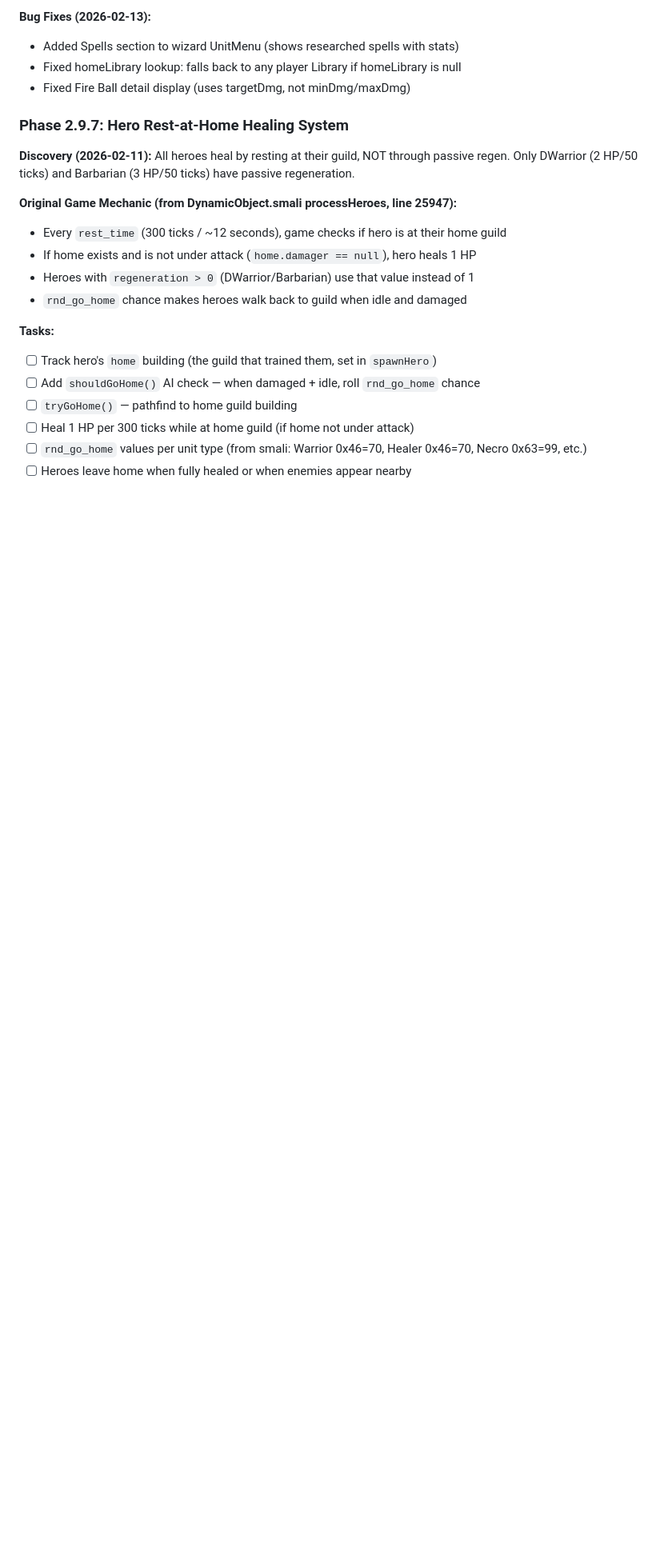
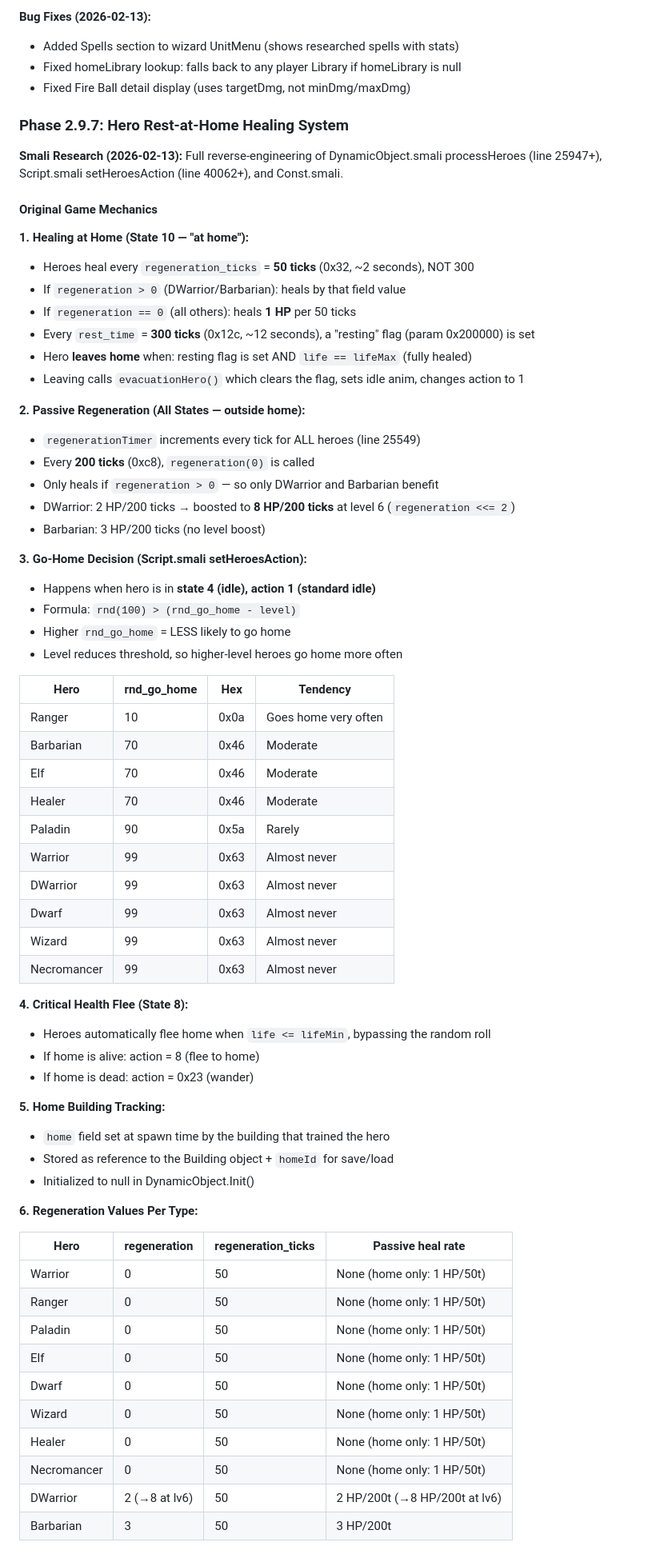
Before and after one commit to chris-redfield/auto-kingdom, a Markdown page: PLAN.md, the part around one of its changes. Shown at 80% size. Rendered like a GitHub page; blank space fills up the shorter version.

Commit message:
add heal at home plan feature

```diff
--- a/PLAN.md
+++ b/PLAN.md
@@ -1580,19 +1580,67 @@ The Library researches spells (Fire Blast, Teleport, etc.) — a separate featur
 
 ### Phase 2.9.7: Hero Rest-at-Home Healing System
 
-**Discovery (2026-02-11):** All heroes heal by resting at their guild, NOT through passive regen.
-Only DWarrior (2 HP/50 ticks) and Barbarian (3 HP/50 ticks) have passive regeneration.
-
-**Original Game Mechanic (from DynamicObject.smali processHeroes, line 25947):**
-- Every `rest_time` (300 ticks / ~12 seconds), game checks if hero is at their home guild
-- If home exists and is not under attack (`home.damager == null`), hero heals 1 HP
-- Heroes with `regeneration > 0` (DWarrior/Barbarian) use that value instead of 1
-- `rnd_go_home` chance makes heroes walk back to guild when idle and damaged
-
-**Tasks:**
-- [ ] Track hero's `home` building (the guild that trained them, set in `spawnHero`)
-- [ ] Add `shouldGoHome()` AI check — when damaged + idle, roll `rnd_go_home` chance
-- [ ] `tryGoHome()` — pathfind to home guild building
-- [ ] Heal 1 HP per 300 ticks while at home guild (if home not under attack)
-- [ ] `rnd_go_home` values per unit type (from smali: Warrior 0x46=70, Healer 0x46=70, Necro 0x63=99, etc.)
-- [ ] Heroes leave home when fully healed or when enemies appear nearby
+**Smali Research (2026-02-13):** Full reverse-engineering of DynamicObject.smali processHeroes (line 25947+),
+Script.smali setHeroesAction (line 40062+), and Const.smali.
+
+#### Original Game Mechanics
+
+**1. Healing at Home (State 10 — "at home"):**
+- Heroes heal every `regeneration_ticks` = **50 ticks** (0x32, ~2 seconds), NOT 300
+- If `regeneration > 0` (DWarrior/Barbarian): heals by that field value
+- If `regeneration == 0` (all others): heals **1 HP** per 50 ticks
+- Every `rest_time` = **300 ticks** (0x12c, ~12 seconds), a "resting" flag (param 0x200000) is set
+- Hero **leaves home** when: resting flag is set AND `life == lifeMax` (fully healed)
+- Leaving calls `evacuationHero()` which clears the flag, sets idle anim, changes action to 1
+
+**2. Passive Regeneration (All States — outside home):**
+- `regenerationTimer` increments every tick for ALL heroes (line 25549)
+- Every **200 ticks** (0xc8), `regeneration(0)` is called
+- Only heals if `regeneration > 0` — so only DWarrior and Barbarian benefit
+- DWarrior: 2 HP/200 ticks → boosted to **8 HP/200 ticks** at level 6 (`regeneration <<= 2`)
+- Barbarian: 3 HP/200 ticks (no level boost)
+
+**3. Go-Home Decision (Script.smali setHeroesAction):**
+- Happens when hero is in **state 4 (idle), action 1 (standard idle)**
+- Formula: `rnd(100) > (rnd_go_home - level)`
+- Higher `rnd_go_home` = LESS likely to go home
+- Level reduces threshold, so higher-level heroes go home more often
+
+| Hero | rnd_go_home | Hex | Tendency |
+|------|-------------|-----|----------|
+| Ranger | 10 | 0x0a | Goes home very often |
+| Barbarian | 70 | 0x46 | Moderate |
+| Elf | 70 | 0x46 | Moderate |
+| Healer | 70 | 0x46 | Moderate |
+| Paladin | 90 | 0x5a | Rarely |
+| Warrior | 99 | 0x63 | Almost never |
+| DWarrior | 99 | 0x63 | Almost never |
+| Dwarf | 99 | 0x63 | Almost never |
+| Wizard | 99 | 0x63 | Almost never |
+| Necromancer | 99 | 0x63 | Almost never |
+
+**4. Critical Health Flee (State 8):**
+- Heroes automatically flee home when `life <= lifeMin`, bypassing the random roll
+- If home is alive: action = 8 (flee to home)
+- If home is dead: action = 0x23 (wander)
+
+**5. Home Building Tracking:**
+- `home` field set at spawn time by the building that trained the hero
+- Stored as reference to the Building object + `homeId` for save/load
+- Initialized to null in DynamicObject.Init()
+
+**6. Regeneration Values Per Type:**
+
+| Hero | regeneration | regeneration_ticks | Passive heal rate |
+|------|-------------|-------------------|-------------------|
+| Warrior | 0 | 50 | None (home only: 1 HP/50t) |
+| Ranger | 0 | 50 | None (home only: 1 HP/50t) |
+| Paladin | 0 | 50 | None (home only: 1 HP/50t) |
+| Elf | 0 | 50 | None (home only: 1 HP/50t) |
+| Dwarf | 0 | 50 | None (home only: 1 HP/50t) |
+| Wizard | 0 | 50 | None (home only: 1 HP/50t) |
+| Healer | 0 | 50 | None (home only: 1 HP/50t) |
+| Necromancer | 0 | 50 | None (home only: 1 HP/50t) |
+| DWarrior | 2 (→8 at lv6) | 50 | 2 HP/200t (→8 HP/200t at lv6) |
+| Barbarian | 3 | 50 | 3 HP/200t |
+
```
Also changed, not shown: other parts of PLAN.md (+20 -0 lines).
